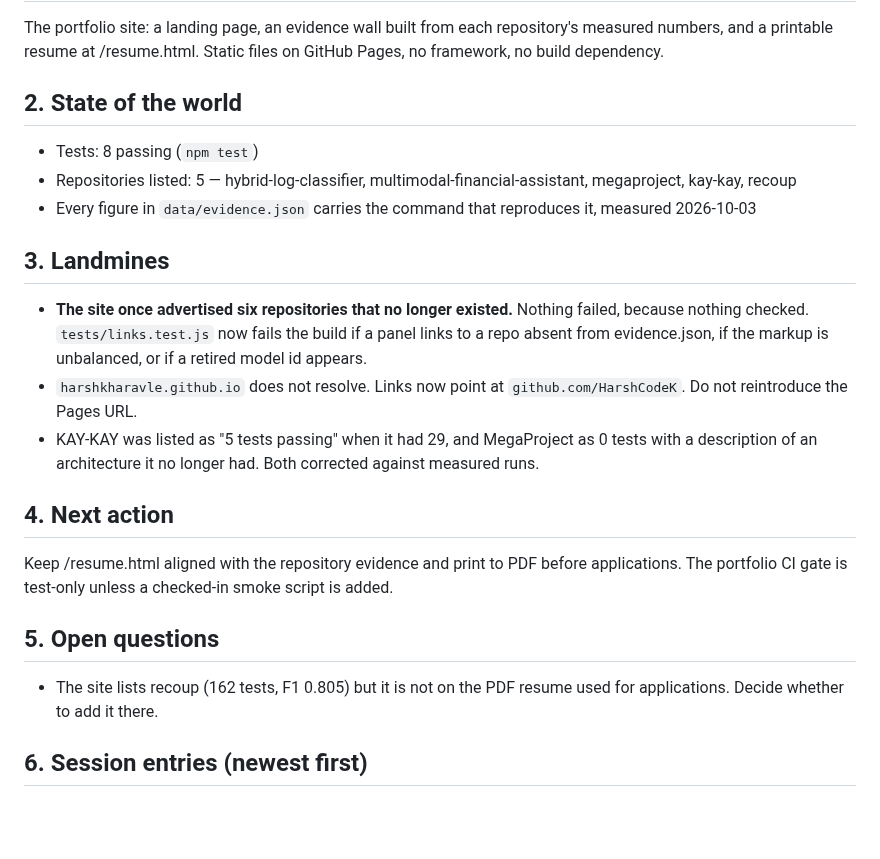
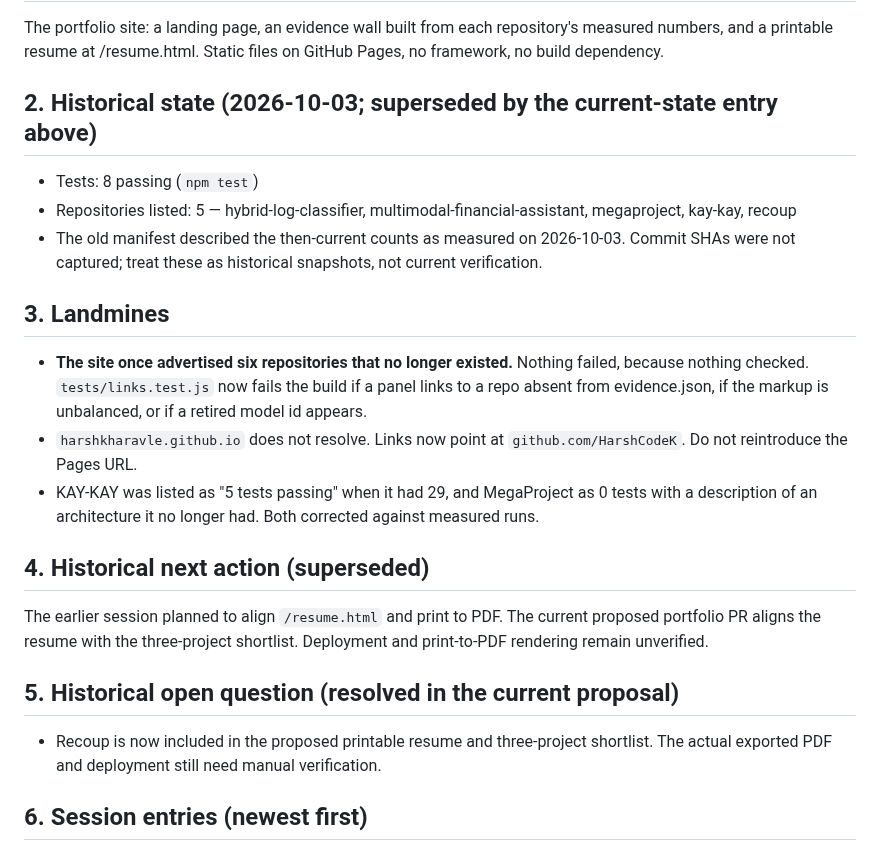
Before and after one commit to HarshCodeK/HarshCodeK, a Markdown page: docs/SESSION_CONTEXT.md, the part around the change. Drawn GitHub-style; blank space fills up the shorter version.

Commit message:
docs: clarify historical portfolio evidence and current state

```diff
--- a/docs/SESSION_CONTEXT.md
+++ b/docs/SESSION_CONTEXT.md
@@ -18,13 +18,12 @@ The portfolio site: a landing page, an evidence wall built from each repository'
 measured numbers, and a printable resume at /resume.html. Static files on GitHub
 Pages, no framework, no build dependency.
 
-## 2. State of the world
+## 2. Historical state (2026-10-03; superseded by the current-state entry above)
 
 - Tests: 8 passing (`npm test`)
 - Repositories listed: 5 — hybrid-log-classifier, multimodal-financial-assistant,
   megaproject, kay-kay, recoup
-- Every figure in `data/evidence.json` carries the command that reproduces it,
-  measured 2026-10-03
+- The old manifest described the then-current counts as measured on 2026-10-03. Commit SHAs were not captured; treat these as historical snapshots, not current verification.
 
 ## 3. Landmines
 
@@ -38,14 +37,13 @@ Pages, no framework, no build dependency.
   tests with a description of an architecture it no longer had. Both corrected
   against measured runs.
 
-## 4. Next action
+## 4. Historical next action (superseded)
 
-Keep /resume.html aligned with the repository evidence and print to PDF before applications. The portfolio CI gate is test-only unless a checked-in smoke script is added.
+The earlier session planned to align `/resume.html` and print to PDF. The current proposed portfolio PR aligns the resume with the three-project shortlist. Deployment and print-to-PDF rendering remain unverified.
 
-## 5. Open questions
+## 5. Historical open question (resolved in the current proposal)
 
-- The site lists recoup (162 tests, F1 0.805) but it is not on the PDF resume
-  used for applications. Decide whether to add it there.
+- Recoup is now included in the proposed printable resume and three-project shortlist. The actual exported PDF and deployment still need manual verification.
 
 ## 6. Session entries (newest first)
 
```
